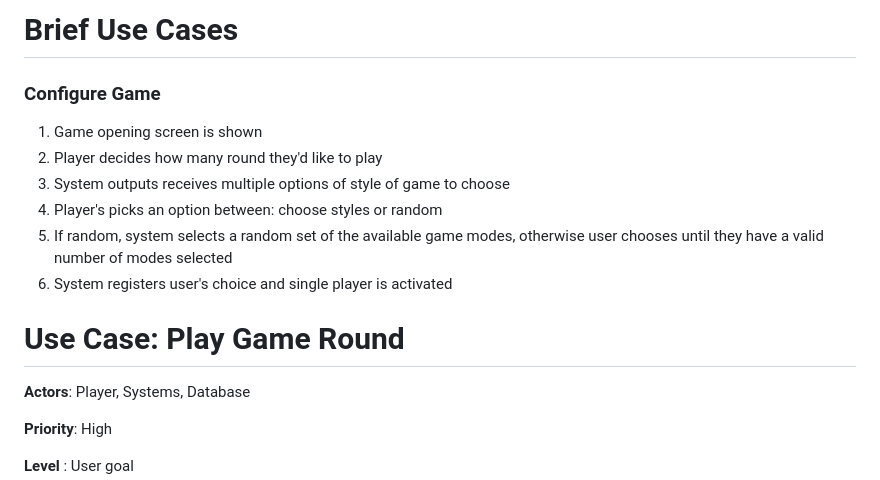
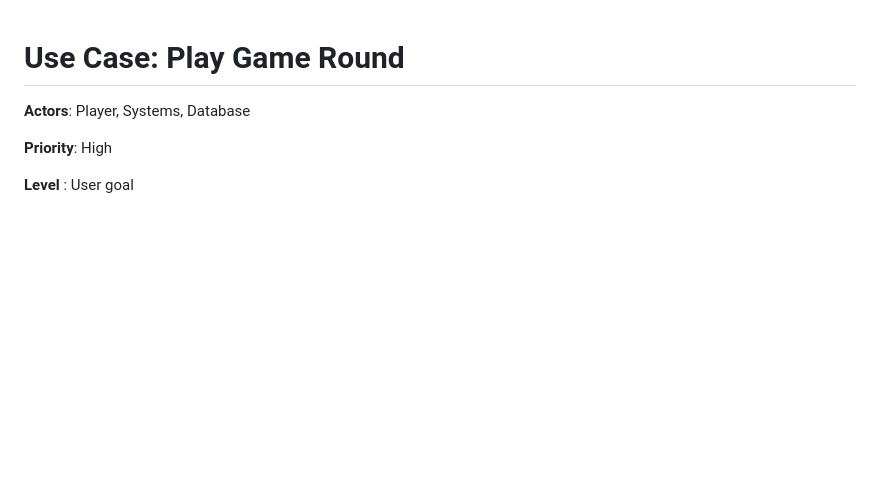
Before and after one commit to aczar09/Trivia-Game-Android, a Markdown page: doc/use-cases/use-cases-brief.md, the part around the change. Drawn GitHub-style; blank space fills up the shorter version.

Commit message:
Changes to use cases brief

```diff
--- a/doc/use-cases/use-cases-brief.md
+++ b/doc/use-cases/use-cases-brief.md
@@ -1,14 +1,3 @@
-# Brief Use Cases
-
-### Configure Game
-1. Game opening screen is shown
-2. Player decides how many round they'd like to play
-3. System outputs receives multiple options of style of game to choose
-4. Player's picks an option between: choose styles or random
-5. If random, system selects a random set of the available game modes, otherwise
-user chooses until they have a valid number of modes selected
-6. System registers user's choice and single player is activated
-
 
 
 
```
